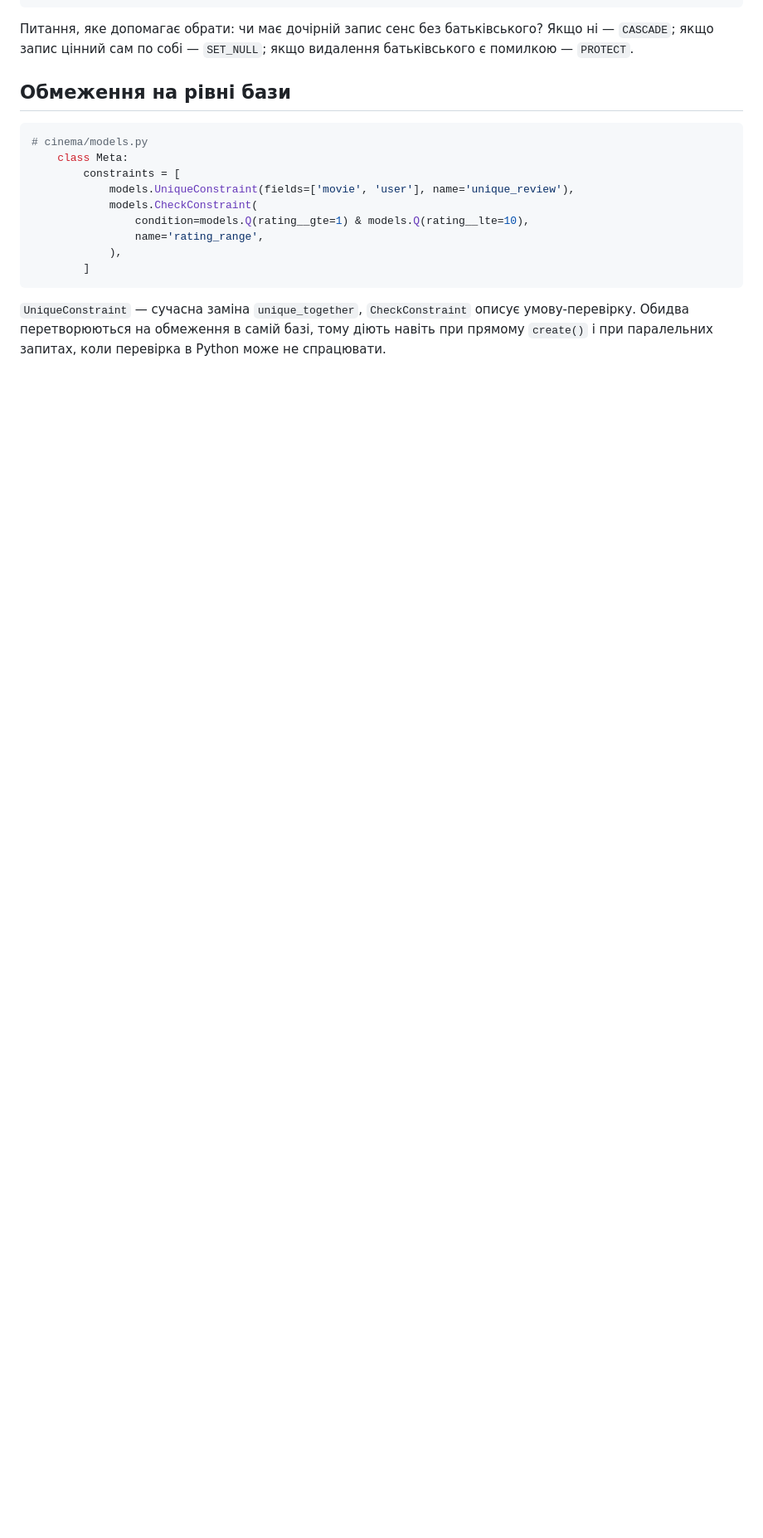
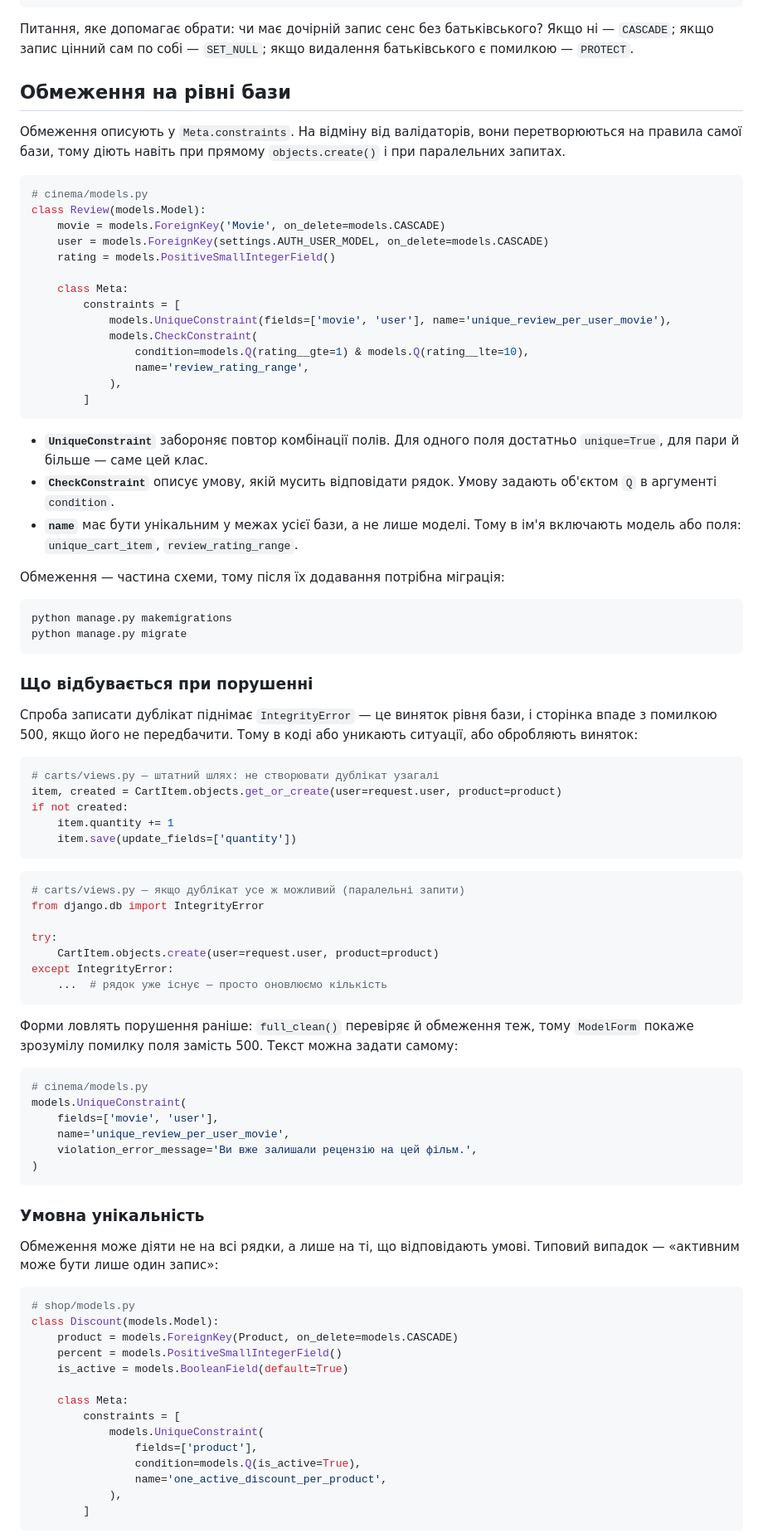
Before and after one commit to myseriousaccount/django-course, a Markdown page: content/django-models-stepbystep.md, the part around one of its changes. Shown at 83% size. Rendered like a GitHub page; blank space fills up the shorter version.

Commit message:
Обмеження бази: розгорнуто урок і додано місток із уроку про поля
У «Створенні моделі» розділ «Обмеження на рівні бази» був на один блок
коду. Тепер: повний приклад із Meta.constraints, вимога унікальності
іменні в межах бази, потреба в міграції, що саме відбувається при
порушенні (IntegrityError і 500), два штатні шляхи обробки,
violation_error_message, умовна унікальність через condition і
зауваження про unique_together як старіший запис.

У «Полях і звʼязках» зʼявився розділ «Унікальність»: unique=True для
одного поля проти UniqueConstraint для комбінації, з прикладом
CartItem і посиланням на детальний розбір.

Co-Authored-By: Claude Opus 5 (1M context) <noreply@anthropic.com>
Claude-Session: https://claude.ai/code/session_01Lkm2e3BwF9awuHU9vdk7JK

````diff
--- a/content/django-models-stepbystep.md
+++ b/content/django-models-stepbystep.md
@@ -321,16 +321,87 @@ author = models.ForeignKey(
 
 ## Обмеження на рівні бази
 
+Обмеження описують у `Meta.constraints`. На відміну від валідаторів, вони перетворюються на правила самої бази, тому діють навіть при прямому `objects.create()` і при паралельних запитах.
+
 ```python
 # cinema/models.py
+class Review(models.Model):
+    movie = models.ForeignKey('Movie', on_delete=models.CASCADE)
+    user = models.ForeignKey(settings.AUTH_USER_MODEL, on_delete=models.CASCADE)
+    rating = models.PositiveSmallIntegerField()
+
     class Meta:
         constraints = [
-            models.UniqueConstraint(fields=['movie', 'user'], name='unique_review'),
+            models.UniqueConstraint(fields=['movie', 'user'], name='unique_review_per_user_movie'),
             models.CheckConstraint(
                 condition=models.Q(rating__gte=1) & models.Q(rating__lte=10),
-                name='rating_range',
+                name='review_rating_range',
             ),
         ]
 ```
 
-`UniqueConstraint` — сучасна заміна `unique_together`, `CheckConstraint` описує умову-перевірку. Обидва перетворюються на обмеження в самій базі, тому діють навіть при прямому `create()` і при паралельних запитах, коли перевірка в Python може не спрацювати.
+- **`UniqueConstraint`** забороняє повтор комбінації полів. Для одного поля достатньо `unique=True`, для пари й більше — саме цей клас.
+- **`CheckConstraint`** описує умову, якій мусить відповідати рядок. Умову задають об'єктом `Q` в аргументі `condition`.
+- **`name`** має бути унікальним у межах усієї бази, а не лише моделі. Тому в ім'я включають модель або поля: `unique_cart_item`, `review_rating_range`.
+
+Обмеження — частина схеми, тому після їх додавання потрібна міграція:
+
+```bash
+python manage.py makemigrations
+python manage.py migrate
+```
+
+### Що відбувається при порушенні
+
+Спроба записати дублікат піднімає `IntegrityError` — це виняток рівня бази, і сторінка впаде з помилкою 500, якщо його не передбачити. Тому в коді або уникають ситуації, або обробляють виняток:
+
+```python
+# carts/views.py — штатний шлях: не створювати дублікат узагалі
+item, created = CartItem.objects.get_or_create(user=request.user, product=product)
+if not created:
+    item.quantity += 1
+    item.save(update_fields=['quantity'])
+```
+
+```python
+# carts/views.py — якщо дублікат усе ж можливий (паралельні запити)
+from django.db import IntegrityError
+
+try:
+    CartItem.objects.create(user=request.user, product=product)
+except IntegrityError:
+    ...  # рядок уже існує — просто оновлюємо кількість
+```
+
+Форми ловлять порушення раніше: `full_clean()` перевіряє й обмеження теж, тому `ModelForm` покаже зрозумілу помилку поля замість 500. Текст можна задати самому:
+
+```python
+# cinema/models.py
+models.UniqueConstraint(
+    fields=['movie', 'user'],
+    name='unique_review_per_user_movie',
+    violation_error_message='Ви вже залишали рецензію на цей фільм.',
+)
+```
+
+### Умовна унікальність
+
+Обмеження може діяти не на всі рядки, а лише на ті, що відповідають умові. Типовий випадок — «активним може бути лише один запис»:
+
+```python
+# shop/models.py
+class Discount(models.Model):
+    product = models.ForeignKey(Product, on_delete=models.CASCADE)
+    percent = models.PositiveSmallIntegerField()
+    is_active = models.BooleanField(default=True)
+
+    class Meta:
+        constraints = [
+            models.UniqueConstraint(
+                fields=['product'],
+                condition=models.Q(is_active=True),
+                name='one_active_discount_per_product',
+            ),
+        ]
+```
+
````
Also changed, not shown: other parts of content/django-models-stepbystep.md (+3 -0 lines), content/django-model-fields.md (+26 -0 lines).
